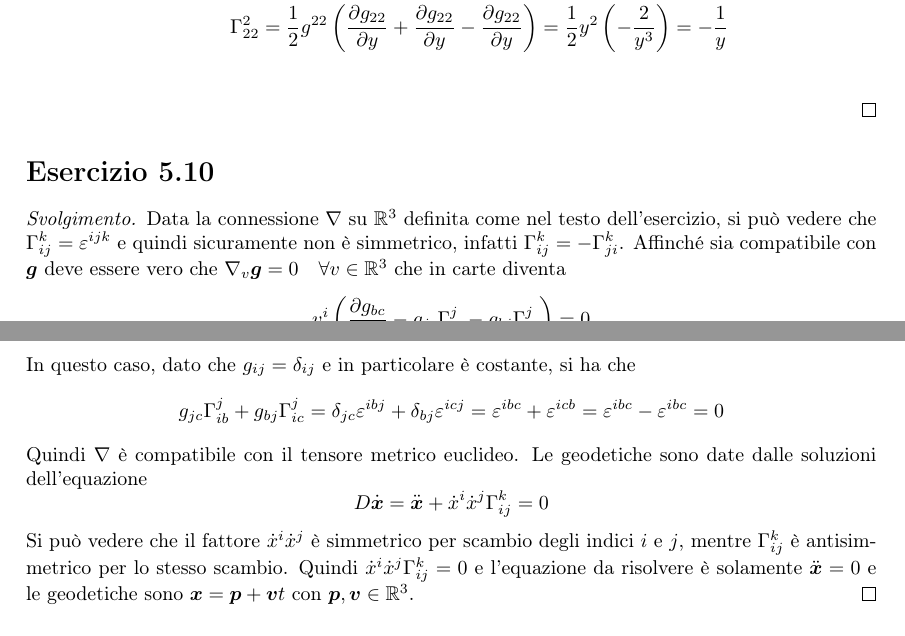
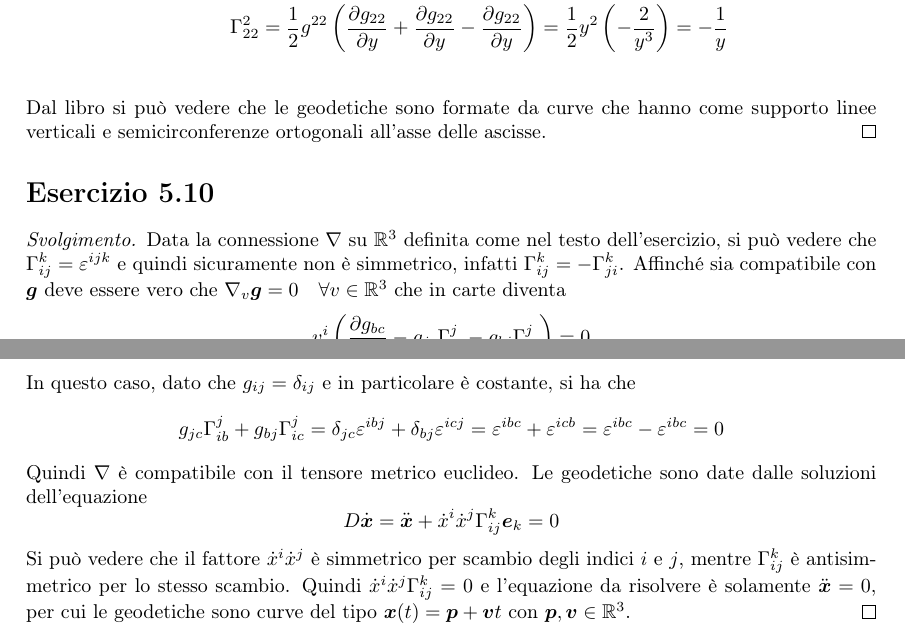
Before and after one commit to BernardoTomelleri/geodiff, a LaTeX document (Marco/18dicembre/gd18dic.tex): two parts of pages 2 and 3 of 3, joined at a grey line, cut so that both start at the same text. Compiled offline with pdfLaTeX.

Commit message:
esercizi 18 dicembre corretti

```diff
--- a/Marco/18dicembre/gd18dic.tex
+++ b/Marco/18dicembre/gd18dic.tex
@@ -63,6 +63,7 @@ Tramite quest'ultimo, sapendo che $g^{ij}=y^2\delta^{ij}$ sono le coordinate di
 \Gamma^2_{12} = \Gamma^2_{21} &= \frac12g^{22}\left(\pdv{g_{12}}{y}+\pdv{g_{22}}{x}-\pdv{g_{12}}{y}\right)=0\\
 \Gamma^2_{22} &= \frac12g^{22}\left(\pdv{g_{22}}{y}+\pdv{g_{22}}{y}-\pdv{g_{22}}{y}\right)=\frac12y^2\left(-\frac{2}{y^3}\right)=-\frac1y\\
 \end{align*}
+Dal libro si può vedere che le geodetiche sono formate da  curve che hanno come supporto linee verticali e semicirconferenze ortogonali all'asse delle ascisse.
 \end{proof}
 
 \section*{Esercizio 5.10}
@@ -74,7 +75,7 @@ In questo caso, dato che $g_{ij}=\delta_{ij}$ e in particolare è costante, si h
 g_{jc}\Gamma^j_{ib} + g_{bj}\Gamma^j_{ic} = \delta_{jc}\eps^{ibj} + \delta_{bj}\eps^{icj} = \eps^{ibc}+\eps^{icb} = \eps^{ibc}-\eps^{ibc} = 0
 \end{equation*}
 Quindi $\nabla$ è compatibile con il tensore metrico euclideo.
-Le geodetiche sono date dalle soluzioni dell'equazione $$D\dot{\bm{x}}= \ddot{\bm{x}} + \dot{x}^i\dot{x}^j\Gamma^k_{ij}=0$$
-Si può vedere che il fattore $\dot{x}^i\dot{x}^j$ è simmetrico per scambio degli indici $i$ e $j$, mentre $\Gamma^k_{ij}$ è antisimmetrico per lo stesso scambio. Quindi $\dot{x}^i\dot{x}^j\Gamma^k_{ij}=0$ e l'equazione da risolvere è solamente $\ddot{\bm{x}}=0$ e le geodetiche sono $\bm{x}=\bm{p}+\bm{v}t$ con $\bm{p},\bm{v} \in \RR^3$.
+Le geodetiche sono date dalle soluzioni dell'equazione $$D\dot{\bm{x}}= \ddot{\bm{x}} + \dot{x}^i\dot{x}^j\Gamma^k_{ij}\bm{e}_k=0$$
+Si può vedere che il fattore $\dot{x}^i\dot{x}^j$ è simmetrico per scambio degli indici $i$ e $j$, mentre $\Gamma^k_{ij}$ è antisimmetrico per lo stesso scambio. Quindi $\dot{x}^i\dot{x}^j\Gamma^k_{ij}=0$ e l'equazione da risolvere è solamente $\ddot{\bm{x}}=0$, per cui le geodetiche sono curve del tipo $\bm{x}(t)=\bm{p}+\bm{v}t$ con $\bm{p},\bm{v} \in \RR^3$.
 \end{proof}
 \end{document}
```
Also changed, not shown: Marco/18dicembre/gd18dic.pdf, Marco/18dicembre/gd18dic.tex (2 more changed lines), 1 other file.
